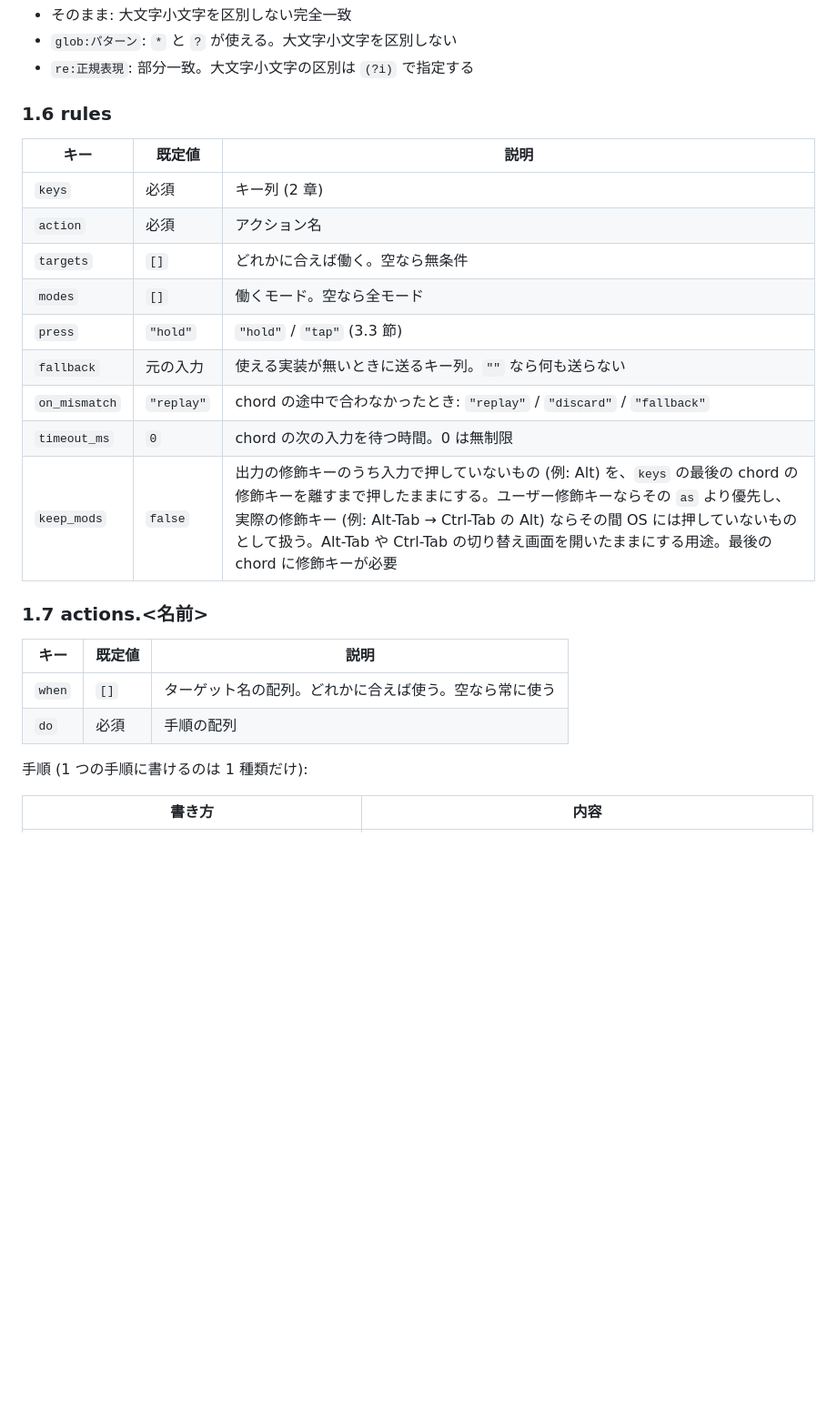
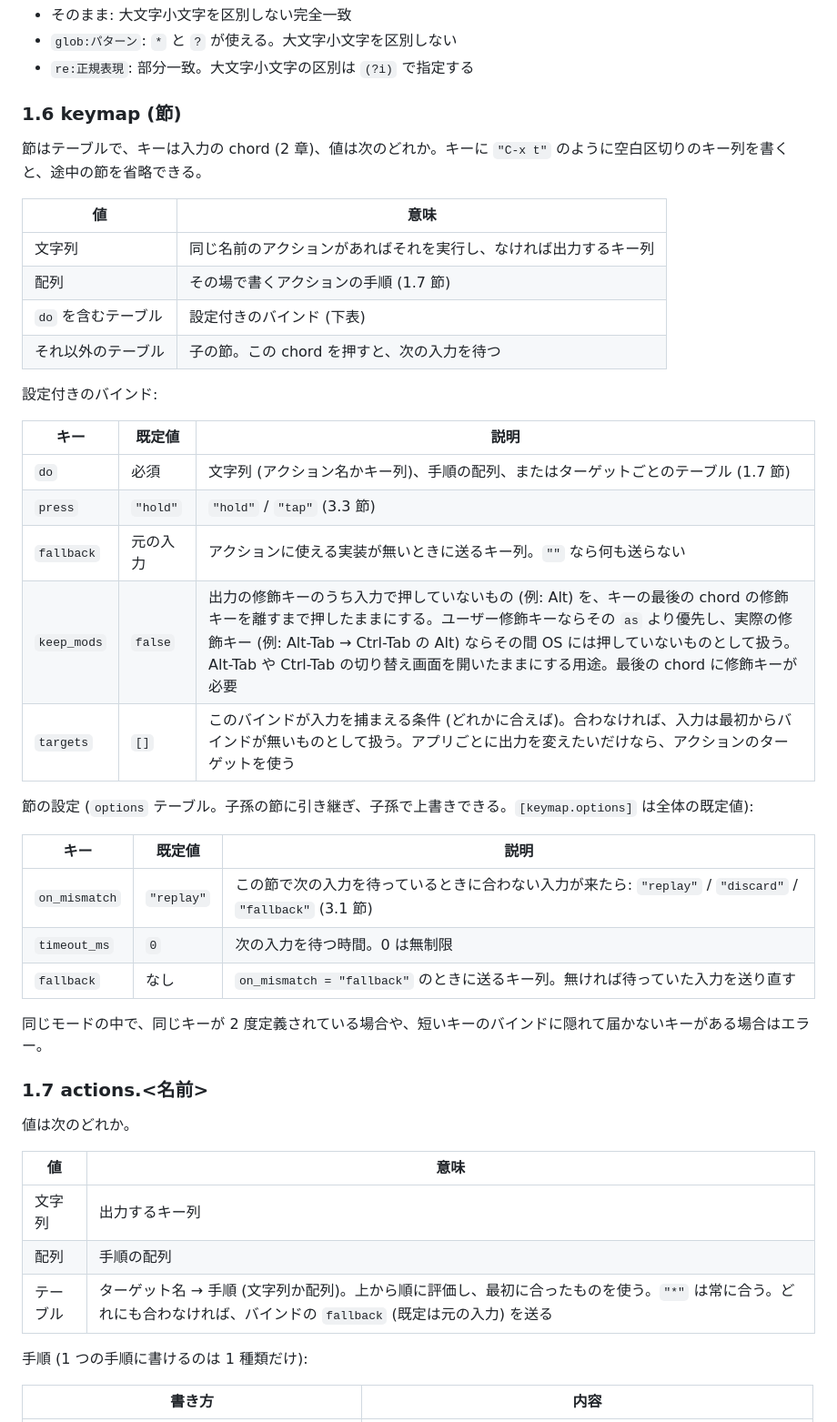
Before and after one commit to mezum/grapnel, a Markdown page: docs/spec.md, the part around one of its changes. Shown at 91% size. Drawn GitHub-style; blank space fills up the shorter version.

```diff
--- a/docs/spec.md
+++ b/docs/spec.md
@@ -122,26 +118,46 @@ do = [{ run = "cmd", args = ["/c", "start", "https://www.google.com/search?q={ar
 - `glob:パターン`: `*` と `?` が使える。大文字小文字を区別しない
 - `re:正規表現`: 部分一致。大文字小文字の区別は `(?i)` で指定する
 
-### 1.6 rules
+### 1.6 keymap (節)
+
+節はテーブルで、キーは入力の chord (2 章)、値は次のどれか。キーに `"C-x t"` のように空白区切りのキー列を書くと、途中の節を省略できる。
+
+| 値 | 意味 |
+| --- | --- |
+| 文字列 | 同じ名前のアクションがあればそれを実行し、なければ出力するキー列 |
+| 配列 | その場で書くアクションの手順 (1.7 節) |
+| `do` を含むテーブル | 設定付きのバインド (下表) |
+| それ以外のテーブル | 子の節。この chord を押すと、次の入力を待つ |
+
+設定付きのバインド:
 
 | キー | 既定値 | 説明 |
 | --- | --- | --- |
-| `keys` | 必須 | キー列 (2 章) |
-| `action` | 必須 | アクション名 |
-| `targets` | `[]` | どれかに合えば働く。空なら無条件 |
-| `modes` | `[]` | 働くモード。空なら全モード |
+| `do` | 必須 | 文字列 (アクション名かキー列)、手順の配列、またはターゲットごとのテーブル (1.7 節) |
 | `press` | `"hold"` | `"hold"` / `"tap"` (3.3 節) |
-| `fallback` | 元の入力 | 使える実装が無いときに送るキー列。`""` なら何も送らない |
-| `on_mismatch` | `"replay"` | chord の途中で合わなかったとき: `"replay"` / `"discard"` / `"fallback"` |
-| `timeout_ms` | `0` | chord の次の入力を待つ時間。0 は無制限 |
-| `keep_mods` | `false` | 出力の修飾キーのうち入力で押していないもの (例: Alt) を、`keys` の最後の chord の修飾キーを離すまで押したままにする。ユーザー修飾キーならその `as` より優先し、実際の修飾キー (例: Alt-Tab → Ctrl-Tab の Alt) ならその間 OS には押していないものとして扱う。Alt-Tab や Ctrl-Tab の切り替え画面を開いたままにする用途。最後の chord に修飾キーが必要 |
+| `fallback` | 元の入力 | アクションに使える実装が無いときに送るキー列。`""` なら何も送らない |
+| `keep_mods` | `false` | 出力の修飾キーのうち入力で押していないもの (例: Alt) を、キーの最後の chord の修飾キーを離すまで押したままにする。ユーザー修飾キーならその `as` より優先し、実際の修飾キー (例: Alt-Tab → Ctrl-Tab の Alt) ならその間 OS には押していないものとして扱う。Alt-Tab や Ctrl-Tab の切り替え画面を開いたままにする用途。最後の chord に修飾キーが必要 |
+| `targets` | `[]` | このバインドが入力を捕まえる条件 (どれかに合えば)。合わなければ、入力は最初からバインドが無いものとして扱う。アプリごとに出力を変えたいだけなら、アクションのターゲットを使う |
+
+節の設定 (`options` テーブル。子孫の節に引き継ぎ、子孫で上書きできる。`[keymap.options]` は全体の既定値):
+
+| キー | 既定値 | 説明 |
+| --- | --- | --- |
+| `on_mismatch` | `"replay"` | この節で次の入力を待っているときに合わない入力が来たら: `"replay"` / `"discard"` / `"fallback"` (3.1 節) |
+| `timeout_ms` | `0` | 次の入力を待つ時間。0 は無制限 |
+| `fallback` | なし | `on_mismatch = "fallback"` のときに送るキー列。無ければ待っていた入力を送り直す |
+
+同じモードの中で、同じキーが 2 度定義されている場合や、短いキーのバインドに隠れて届かないキーがある場合はエラー。
 
 ### 1.7 actions.<名前>
 
-| キー | 既定値 | 説明 |
-| --- | --- | --- |
-| `when` | `[]` | ターゲット名の配列。どれかに合えば使う。空なら常に使う |
-| `do` | 必須 | 手順の配列 |
+値は次のどれか。
+
+| 値 | 意味 |
+| --- | --- |
+| 文字列 | 出力するキー列 |
+| 配列 | 手順の配列 |
+| テーブル | ターゲット名 → 手順 (文字列か配列)。上から順に評価し、最初に合ったものを使う。`"*"` は常に合う。どれにも合わなければ、バインドの `fallback` (既定は元の入力) を送る |
 
 手順 (1 つの手順に書けるのは 1 種類だけ):
 
```
Also changed, not shown: other parts of docs/spec.md (+45 -49 lines).
